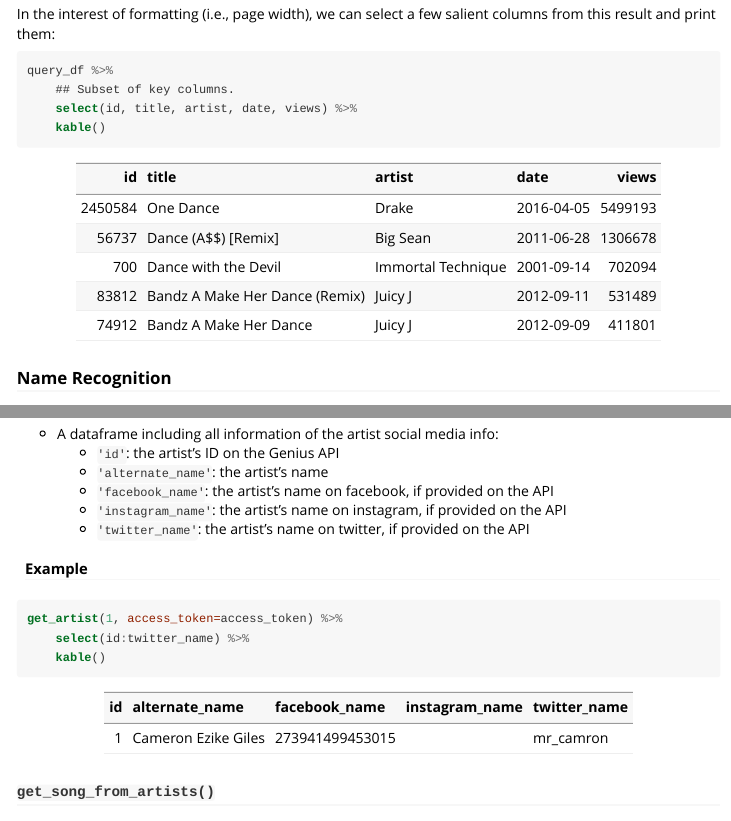
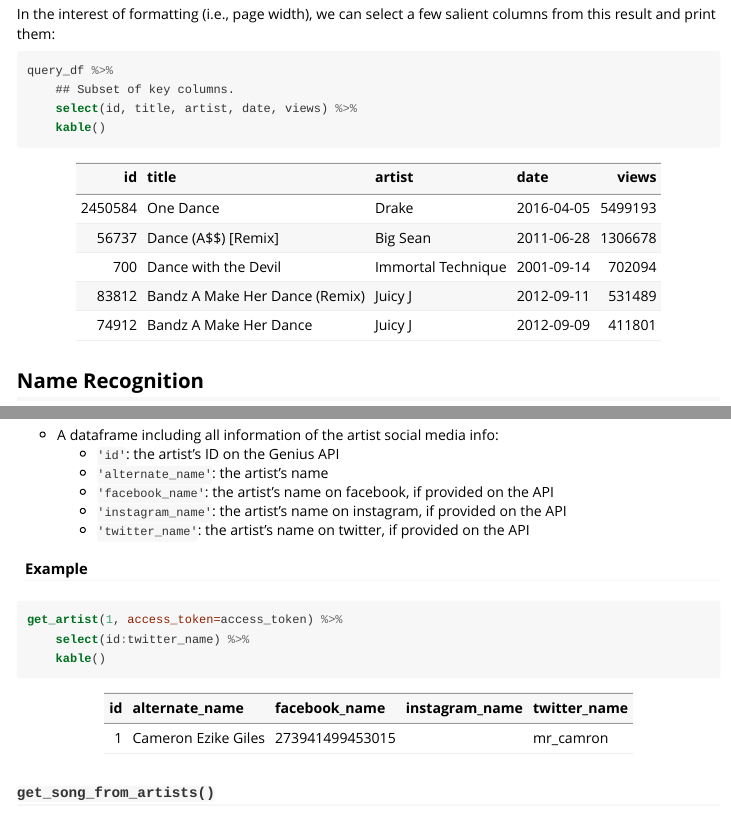
Before and after one commit to tylercroberts/rGenius, an R Markdown document (vignettes/rGenius-vignette.Rmd): the page in a window 1100 px wide, from 3180 px down, and a second part further down, joined at a grey line. The pictures show the output file vignettes/rGenius-vignette.html that the author committed with the source, opened offline.

Commit message:
Fix Typos

````diff
--- a/vignettes/rGenius-vignette.Rmd
+++ b/vignettes/rGenius-vignette.Rmd
@@ -196,7 +196,7 @@ query_df %>%
     kable()
 ```
 
-### Name Recognition
+## Name Recognition
 
 ### `get_artist()`
 
````
Also changed, not shown: vignettes/rGenius-vignette.html, vignettes/rGenius-vignette.md, vignettes/rGenius-vignette.Rmd (2 more changed lines).
